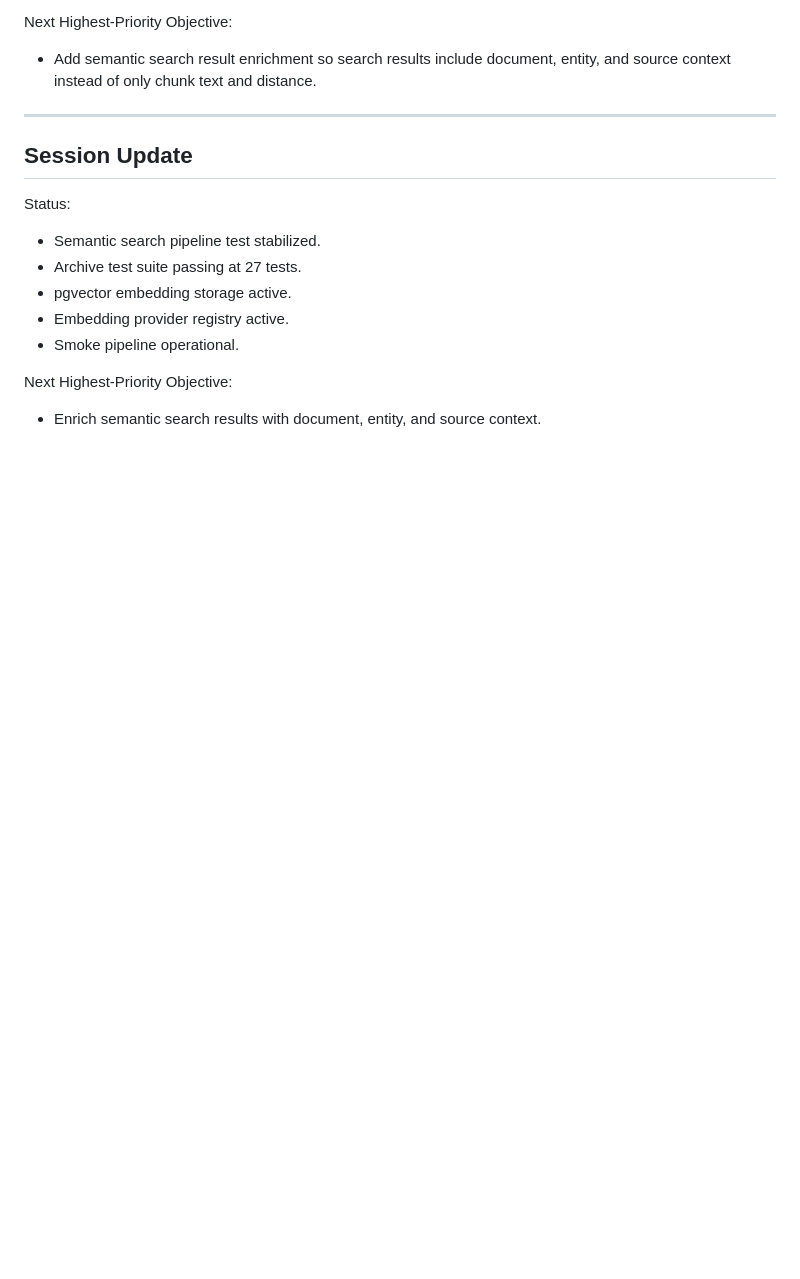
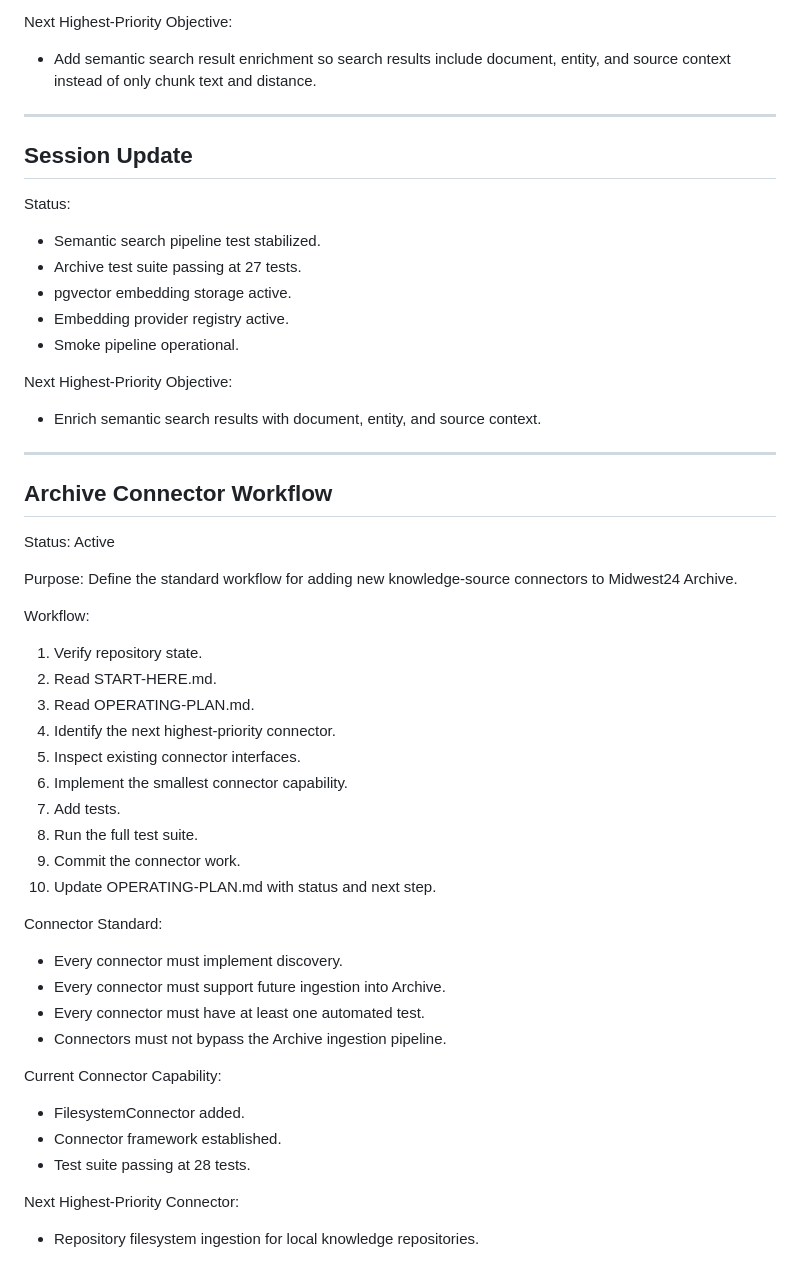
Before and after one commit to jesse5656/midwest24-site, a Markdown page: OPERATING-PLAN.md, the part around the change. Rendered like a GitHub page; blank space fills up the shorter version.

Commit message:
docs: add Archive connector workflow

```diff
--- a/OPERATING-PLAN.md
+++ b/OPERATING-PLAN.md
@@ -157,3 +157,39 @@ Status:
 
 Next Highest-Priority Objective:
 - Enrich semantic search results with document, entity, and source context.
+
+---
+
+## Archive Connector Workflow
+
+Status:
+Active
+
+Purpose:
+Define the standard workflow for adding new knowledge-source connectors to Midwest24 Archive.
+
+Workflow:
+1. Verify repository state.
+2. Read START-HERE.md.
+3. Read OPERATING-PLAN.md.
+4. Identify the next highest-priority connector.
+5. Inspect existing connector interfaces.
+6. Implement the smallest connector capability.
+7. Add tests.
+8. Run the full test suite.
+9. Commit the connector work.
+10. Update OPERATING-PLAN.md with status and next step.
+
+Connector Standard:
+- Every connector must implement discovery.
+- Every connector must support future ingestion into Archive.
+- Every connector must have at least one automated test.
+- Connectors must not bypass the Archive ingestion pipeline.
+
+Current Connector Capability:
+- FilesystemConnector added.
+- Connector framework established.
+- Test suite passing at 28 tests.
+
+Next Highest-Priority Connector:
+- Repository filesystem ingestion for local knowledge repositories.
```
